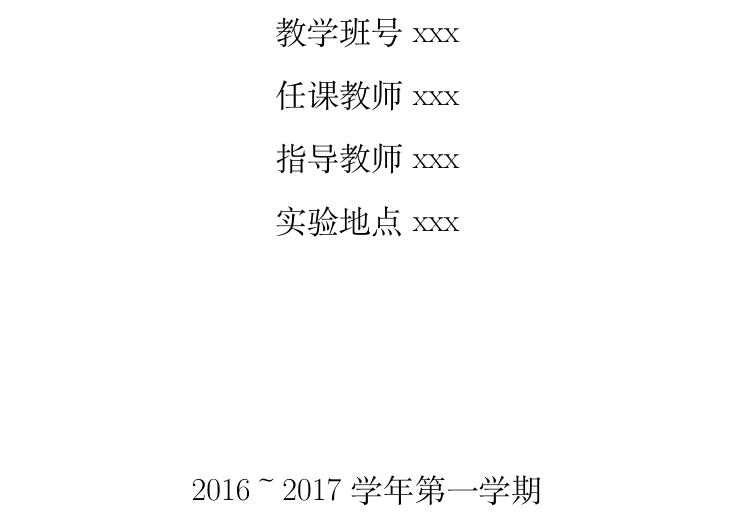
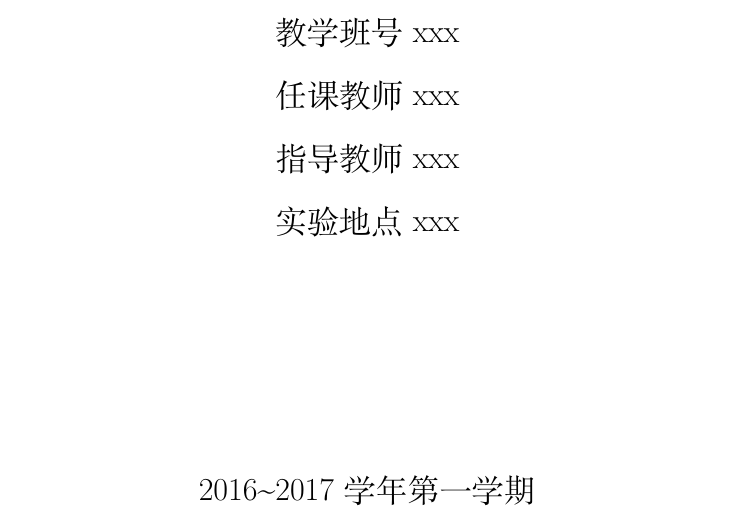
Before and after one commit to netcan/HFUT_LabReport, a LaTeX document (labReport.tex): part of page 1 of 3, cut so that both start at the same text. Compiled offline with XeLaTeX; a missing font is replaced by an installed copy or a similar font.

Commit message:
修改波浪号

```diff
--- a/labReport.tex
+++ b/labReport.tex
@@ -68,7 +68,7 @@
 		\end{tabular}
 
 		\vspace*{\fill}
-		{\zihao{3} \songti 2016～2017学年第一学期}
+		{\zihao{3} \songti 2016\textasciitilde 2017学年第一学期}
 		\end{center}
 	\end{titlepage}
 \tableofcontents % 目录
```
Also changed, not shown: labReport.pdf.
